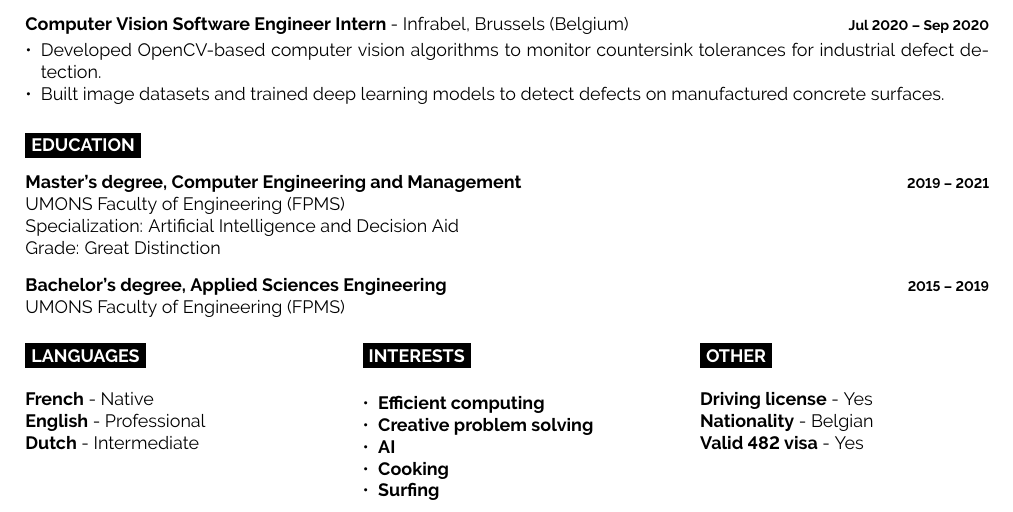
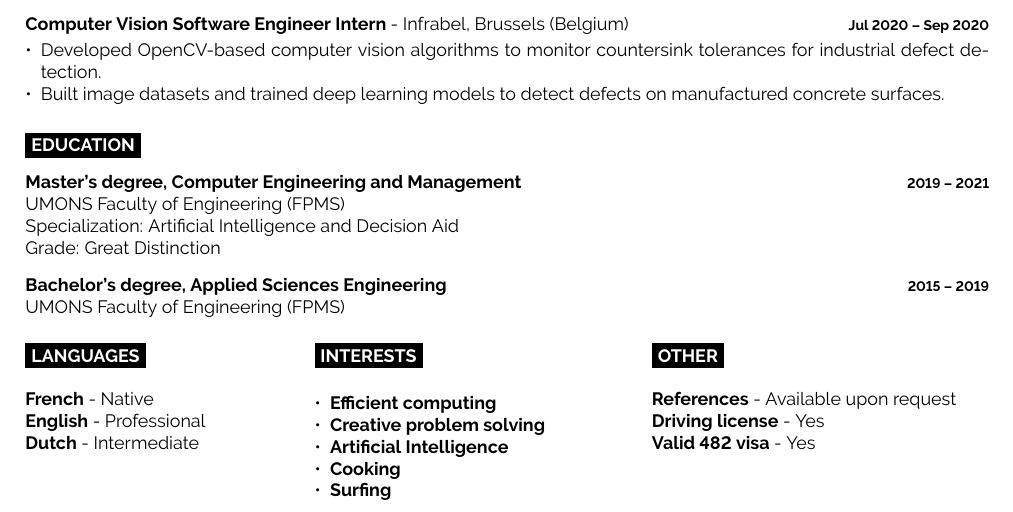
Before and after one commit to sire6/resume, a LaTeX CV (resume.tex): part of the page, cut so that both start at the same text. Compiled offline with pdfLaTeX.

Commit message:
feat: 09082025 update2

```diff
--- a/resume.tex
+++ b/resume.tex
@@ -177,7 +177,7 @@ AI Software Engineer with over 3 years of experience in designing, implementing,
 %----------------------------------------------------------------------------------------
 
 \vspace{-1em}
-\begin{minipage}[t]{0.3\textwidth}
+\begin{minipage}[t]{0.19\textwidth}
 	\vspace{-\baselineskip}
     \cvsect{Languages}
 
@@ -186,25 +186,25 @@ AI Software Engineer with over 3 years of experience in designing, implementing,
 	  \textbf{Dutch} - Intermediate
 \end{minipage}
 \hfill
-\begin{minipage}[t]{0.3\textwidth}
+\begin{minipage}[t]{0.24\textwidth}
     \vspace{-\baselineskip}
     \cvsect{Interests}
 
     \begin{itemize}[noitemsep, topsep=0pt, leftmargin=*]
       \item \textbf{Efficient computing}
       \item \textbf{Creative problem solving}
-      \item \textbf{AI}
+      \item \textbf{Artificial Intelligence}
       \item \textbf{Cooking}
       \item \textbf{Surfing}
     \end{itemize}
 \end{minipage}
 \hfill
-\begin{minipage}[t]{0.3\textwidth}
+\begin{minipage}[t]{0.35\textwidth}
 	\vspace{-\baselineskip}
     \cvsect{Other}
 
-	\textbf{Driving license} - Yes\\
-	\textbf{Nationality} - Belgian\\
+	\textbf{References} - Available upon request\\
+  \textbf{Driving license} - Yes\\
   \textbf{Valid 482 visa} - Yes
 \end{minipage}
 
```
